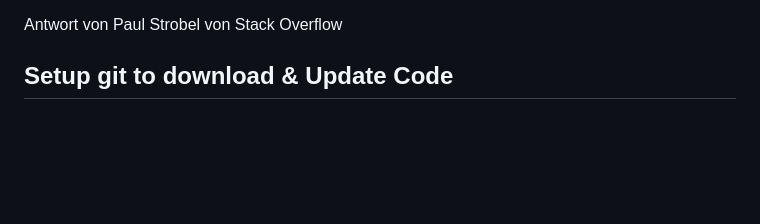
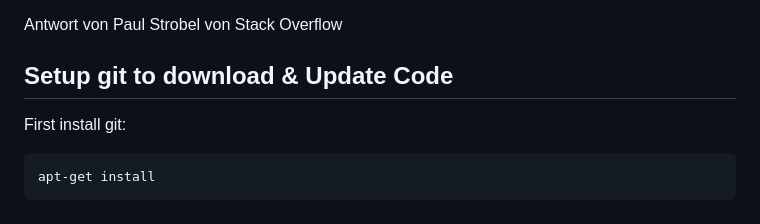
Before and after one commit to Energieseminar/Inselfitness, a Markdown page: RaspberryPi & Webserver/Readme.md, the part around the change. Drawn GitHub-style; blank space fills up the shorter version.

````diff
--- a/RaspberryPi & Webserver/Readme.md
+++ b/RaspberryPi & Webserver/Readme.md
@@ -83,3 +83,7 @@ I hope this solution will work for you too!
 Antwort von Paul Strobel von Stack Overflow
 
 ## Setup git to download & Update Code
+First install git:
+```
+apt-get install
+```
````
